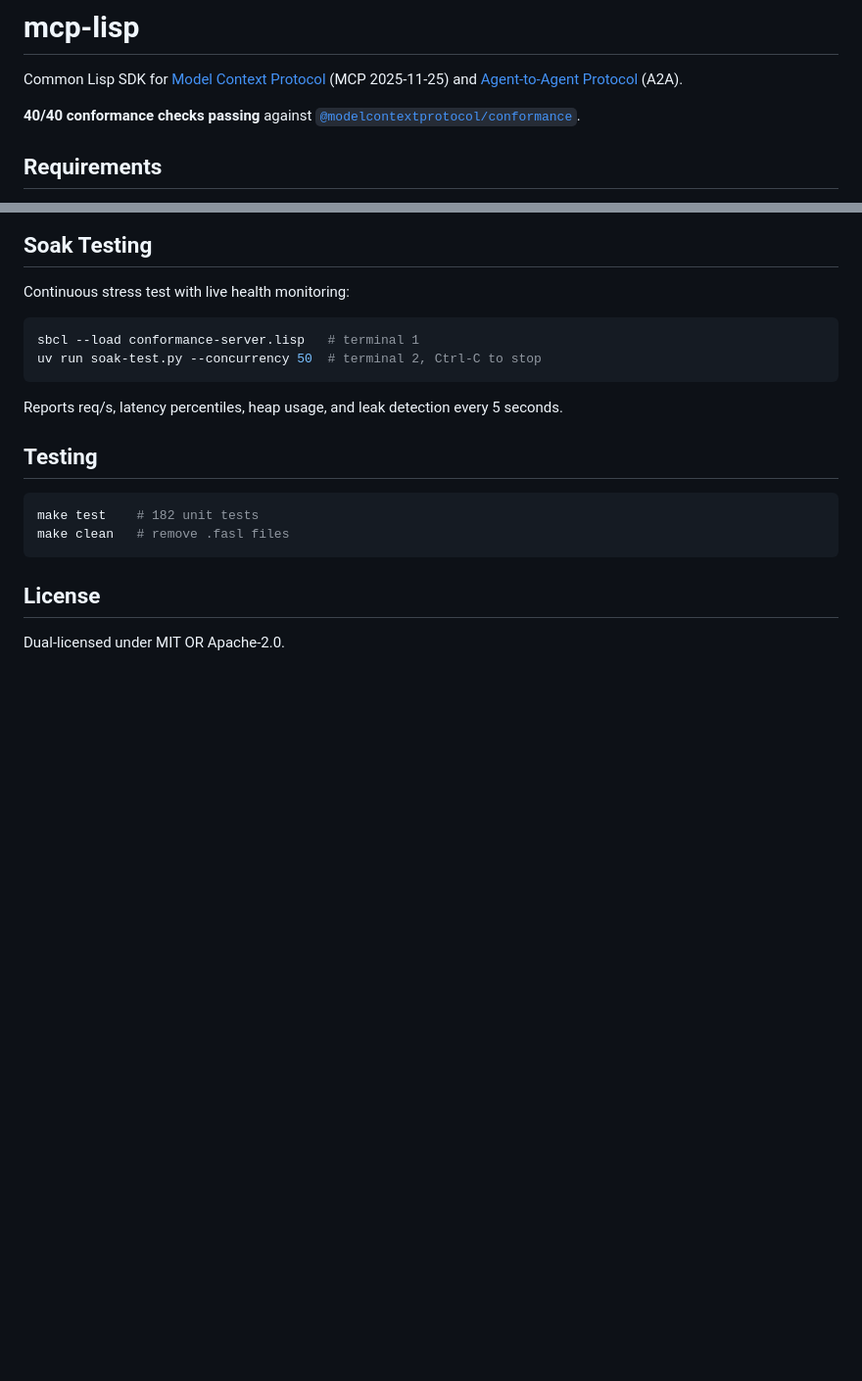
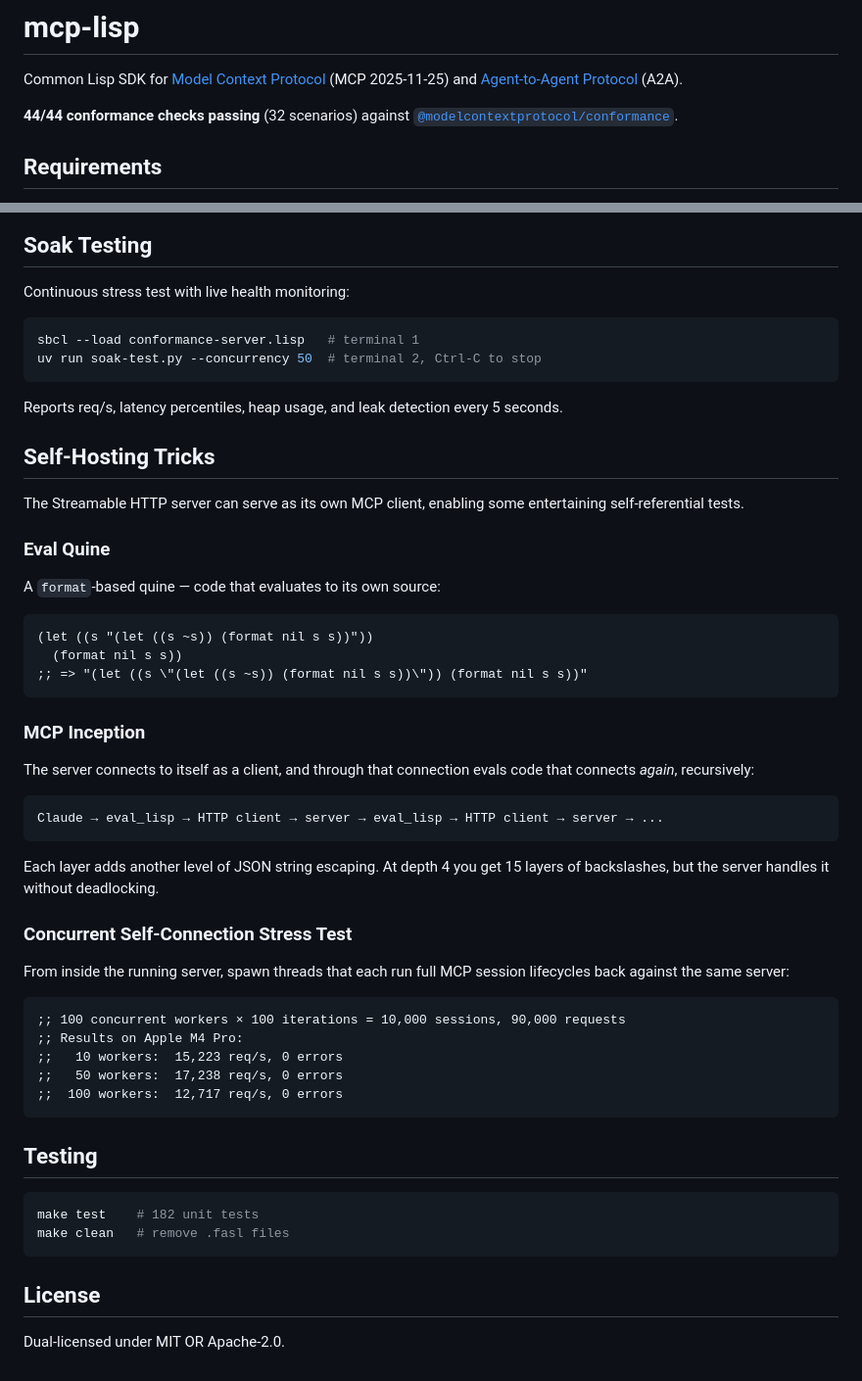
Before and after one commit to jsulmont/mcp-lisp, a Markdown page: README.md, 2 parts joined by grey strips. Shown at 98% size. Drawn GitHub-style; blank space fills up the shorter version.

Commit message:
docs: add self-hosting tricks section (quine, inception, concurrent stress test)

````diff
--- a/README.md
+++ b/README.md
@@ -2,7 +2,7 @@
 
 Common Lisp SDK for [Model Context Protocol](https://modelcontextprotocol.io) (MCP 2025-11-25) and [Agent-to-Agent Protocol](https://github.com/google/A2A) (A2A).
 
-**40/40 conformance checks passing** against [`@modelcontextprotocol/conformance`](https://github.com/modelcontextprotocol/conformance).
+**44/44 conformance checks passing** (32 scenarios) against [`@modelcontextprotocol/conformance`](https://github.com/modelcontextprotocol/conformance).
 
 ## Requirements
 
@@ -134,6 +134,42 @@ uv run soak-test.py --concurrency 50  # terminal 2, Ctrl-C to stop
 
 Reports req/s, latency percentiles, heap usage, and leak detection every 5 seconds.
 
+## Self-Hosting Tricks
+
+The Streamable HTTP server can serve as its own MCP client, enabling some entertaining self-referential tests.
+
+### Eval Quine
+
+A `format`-based quine — code that evaluates to its own source:
+
+```lisp
+(let ((s "(let ((s ~s)) (format nil s s))"))
+  (format nil s s))
+;; => "(let ((s \"(let ((s ~s)) (format nil s s))\")) (format nil s s))"
+```
+
+### MCP Inception
+
+The server connects to itself as a client, and through that connection evals code that connects *again*, recursively:
+
+```
+Claude → eval_lisp → HTTP client → server → eval_lisp → HTTP client → server → ...
+```
+
+Each layer adds another level of JSON string escaping. At depth 4 you get 15 layers of backslashes, but the server handles it without deadlocking.
+
+### Concurrent Self-Connection Stress Test
+
+From inside the running server, spawn threads that each run full MCP session lifecycles back against the same server:
+
+```lisp
+;; 100 concurrent workers × 100 iterations = 10,000 sessions, 90,000 requests
+;; Results on Apple M4 Pro:
+;;   10 workers:  15,223 req/s, 0 errors
+;;   50 workers:  17,238 req/s, 0 errors
+;;  100 workers:  12,717 req/s, 0 errors
+```
+
 ## Testing
 
 ```bash
````
